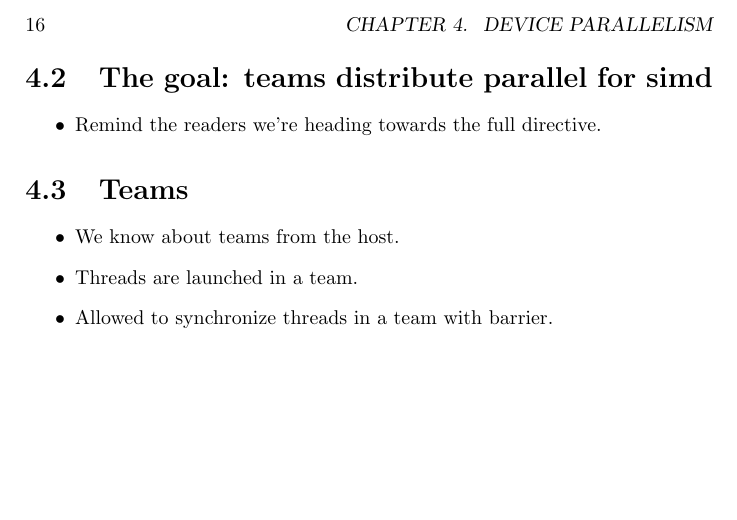
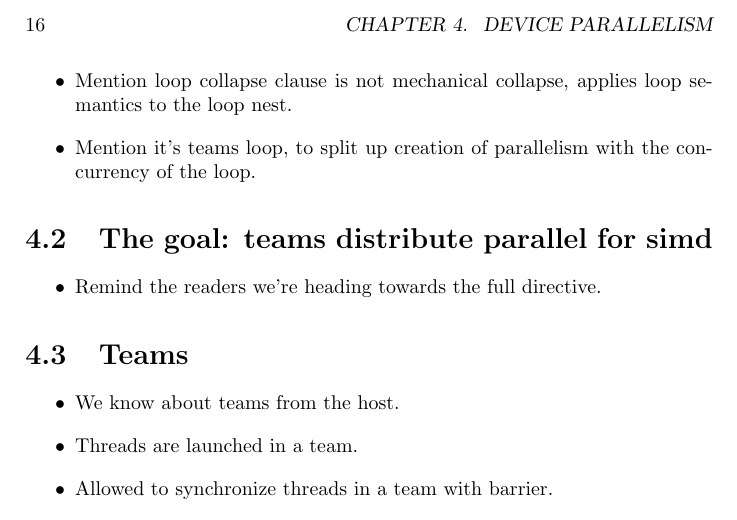
Before and after one commit to tomdeakin/programming-gpu-openmp-book, a LaTeX book (book/main.tex, which reads book/parallelism.tex): part of page 16 of 31, cut so that both start at the same text, the shorter picture padded with empty space. Compiled offline with pdfLaTeX.

Commit message:
Add note about loop

```diff
--- a/book/parallelism.tex
+++ b/book/parallelism.tex
@@ -21,6 +21,8 @@
   \item Challenges of the semantics of nested loop directives - suggest to avoid doing it on the target.
   \item The spectrum of prescriptive vs descriptive.
   \item What if you need more control? What happens underneath in OpenMP? Lead into next sections.
+  \item Mention loop collapse clause is not mechanical collapse, applies loop semantics to the loop nest.
+  \item Mention it's teams loop, to split up creation of parallelism with the concurrency of the loop.
 \end{itemize}
 
 \section{The goal: teams distribute parallel for simd}
```
